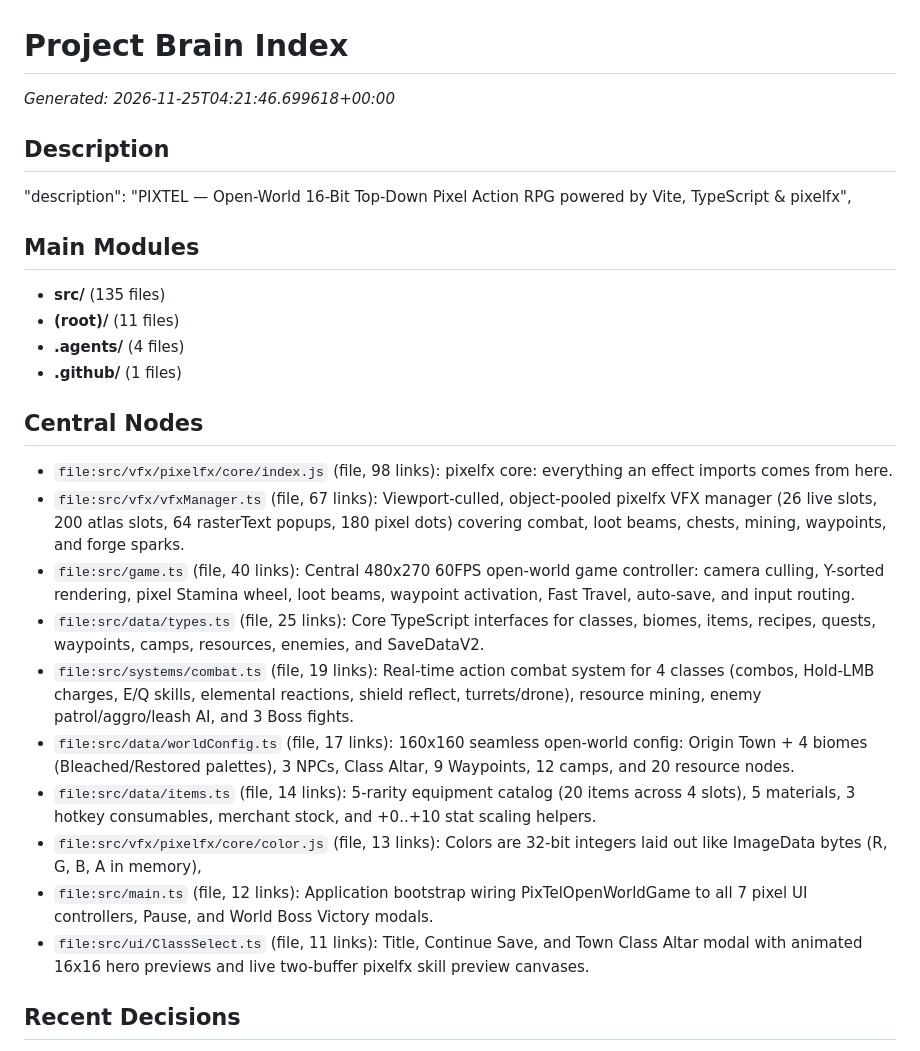
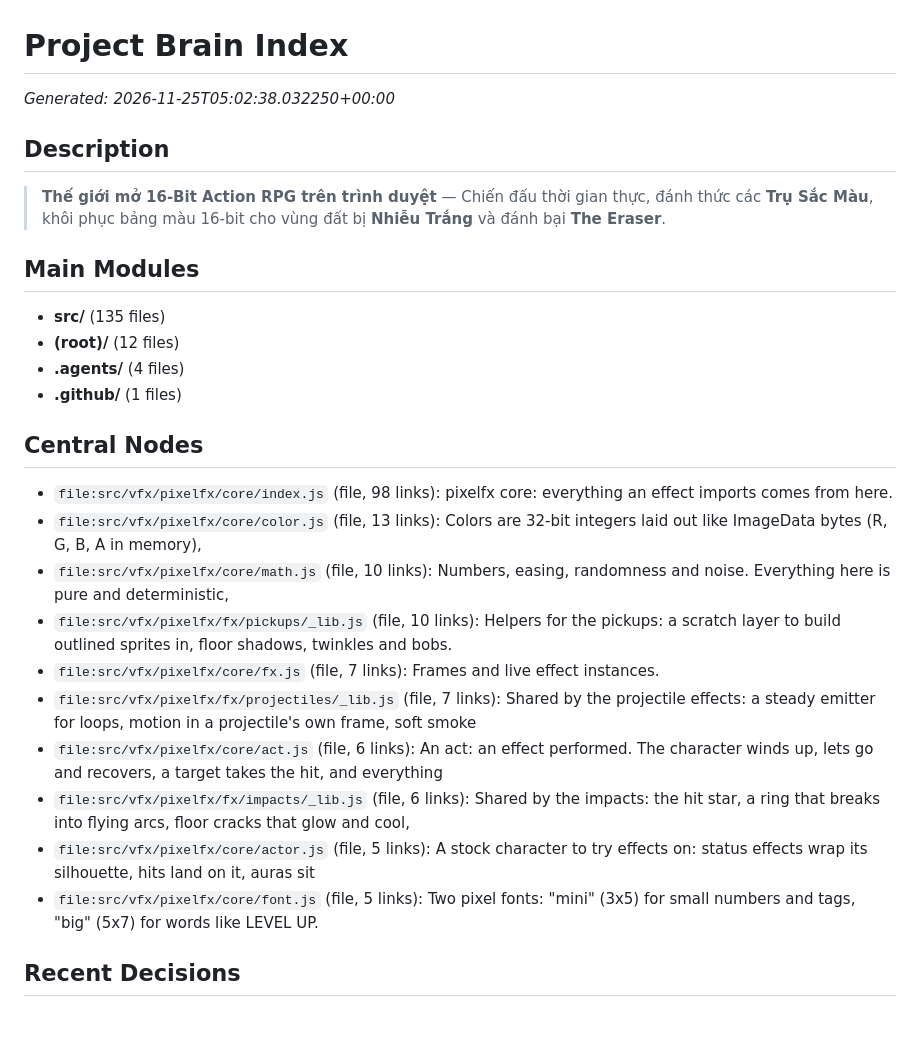
Before and after one commit to TrungLegit/PixTel, a Markdown page: .brain/INDEX.md, the part around one of its changes. Rendered like a GitHub page; blank space fills up the shorter version.

```diff
--- a/.brain/INDEX.md
+++ b/.brain/INDEX.md
@@ -1,26 +1,26 @@
 # Project Brain Index
-*Generated: 2026-11-25T04:21:46.699618+00:00*
+*Generated: 2026-11-25T05:02:38.032250+00:00*
 
 ## Description
-"description": "PIXTEL — Open-World 16-Bit Top-Down Pixel Action RPG powered by Vite, TypeScript & pixelfx",
+> **Thế giới mở 16-Bit Action RPG trên trình duyệt** — Chiến đấu thời gian thực, đánh thức các **Trụ Sắc Màu**, khôi phục bảng màu 16-bit cho vùng đất bị **Nhiễu Trắng** và đánh bại **The Eraser**.
 
 ## Main Modules
 - **src/** (135 files)
-- **(root)/** (11 files)
+- **(root)/** (12 files)
 - **.agents/** (4 files)
 - **.github/** (1 files)
 
 ## Central Nodes
 - `file:src/vfx/pixelfx/core/index.js` (file, 98 links): pixelfx core: everything an effect imports comes from here.
-- `file:src/vfx/vfxManager.ts` (file, 67 links): Viewport-culled, object-pooled pixelfx VFX manager (26 live slots, 200 atlas slots, 64 rasterText popups, 180 pixel dots) covering combat, loot beams, chests, mining, waypoints, and forge sparks.
-- `file:src/game.ts` (file, 40 links): Central 480x270 60FPS open-world game controller: camera culling, Y-sorted rendering, pixel Stamina wheel, loot beams, waypoint activation, Fast Travel, auto-save, and input routing.
-- `file:src/data/types.ts` (file, 25 links): Core TypeScript interfaces for classes, biomes, items, recipes, quests, waypoints, camps, resources, enemies, and SaveDataV2.
-- `file:src/systems/combat.ts` (file, 19 links): Real-time action combat system for 4 classes (combos, Hold-LMB charges, E/Q skills, elemental reactions, shield reflect, turrets/drone), resource mining, enemy patrol/aggro/leash AI, and 3 Boss fights.
-- `file:src/data/worldConfig.ts` (file, 17 links): 160x160 seamless open-world config: Origin Town + 4 biomes (Bleached/Restored palettes), 3 NPCs, Class Altar, 9 Waypoints, 12 camps, and 20 resource nodes.
-- `file:src/data/items.ts` (file, 14 links): 5-rarity equipment catalog (20 items across 4 slots), 5 materials, 3 hotkey consumables, merchant stock, and +0..+10 stat scaling helpers.
 - `file:src/vfx/pixelfx/core/color.js` (file, 13 links): Colors are 32-bit integers laid out like ImageData bytes (R, G, B, A in memory),
-- `file:src/main.ts` (file, 12 links): Application bootstrap wiring PixTelOpenWorldGame to all 7 pixel UI controllers, Pause, and World Boss Victory modals.
-- `file:src/ui/ClassSelect.ts` (file, 11 links): Title, Continue Save, and Town Class Altar modal with animated 16x16 hero previews and live two-buffer pixelfx skill preview canvases.
+- `file:src/vfx/pixelfx/core/math.js` (file, 10 links): Numbers, easing, randomness and noise. Everything here is pure and deterministic,
+- `file:src/vfx/pixelfx/fx/pickups/_lib.js` (file, 10 links): Helpers for the pickups: a scratch layer to build outlined sprites in, floor shadows, twinkles and bobs.
+- `file:src/vfx/pixelfx/core/fx.js` (file, 7 links): Frames and live effect instances.
+- `file:src/vfx/pixelfx/fx/projectiles/_lib.js` (file, 7 links): Shared by the projectile effects: a steady emitter for loops, motion in a projectile's own frame, soft smoke
+- `file:src/vfx/pixelfx/core/act.js` (file, 6 links): An act: an effect performed. The character winds up, lets go and recovers, a target takes the hit, and everything
+- `file:src/vfx/pixelfx/fx/impacts/_lib.js` (file, 6 links): Shared by the impacts: the hit star, a ring that breaks into flying arcs, floor cracks that glow and cool,
+- `file:src/vfx/pixelfx/core/actor.js` (file, 5 links): A stock character to try effects on: status effects wrap its silhouette, hits land on it, auras sit
+- `file:src/vfx/pixelfx/core/font.js` (file, 5 links): Two pixel fonts: "mini" (3x5) for small numbers and tags, "big" (5x7) for words like LEVEL UP.
 
 ## Recent Decisions
 - **PIXTEL v2 Open-World Vite + TypeScript Architecture** (`decision:20261125042128-pixtel-v2-openworld-vite`): Upgraded PIXTEL from v1 single-arena JS into a modular Vite + TypeScript 160x160 seamless open-world RPG with Origin Town, 4 Biomes, 9 Chroma Waypoints with Fast Travel, camps/chests/mining, 4 classes with hold-charge & Stamina wheel, 5-rarity loot beams, +0..+10 Forge, 10 quests
```
Also changed, not shown: other parts of .brain/INDEX.md (+75 -11 lines), README.md (added, +190 -0 lines), docs/media/class-select.png (added), docs/media/combat-color-wave.png (added), docs/media/prism-forge.png (added), docs/media/world-map.png (added), 4 other files.
